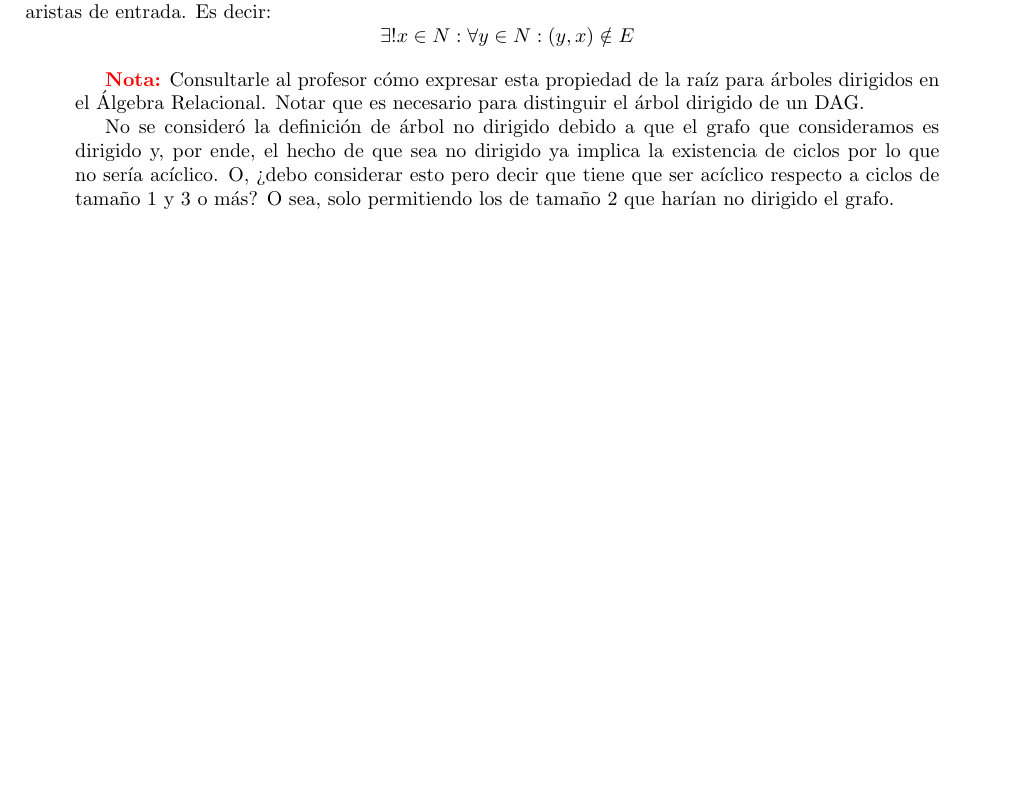
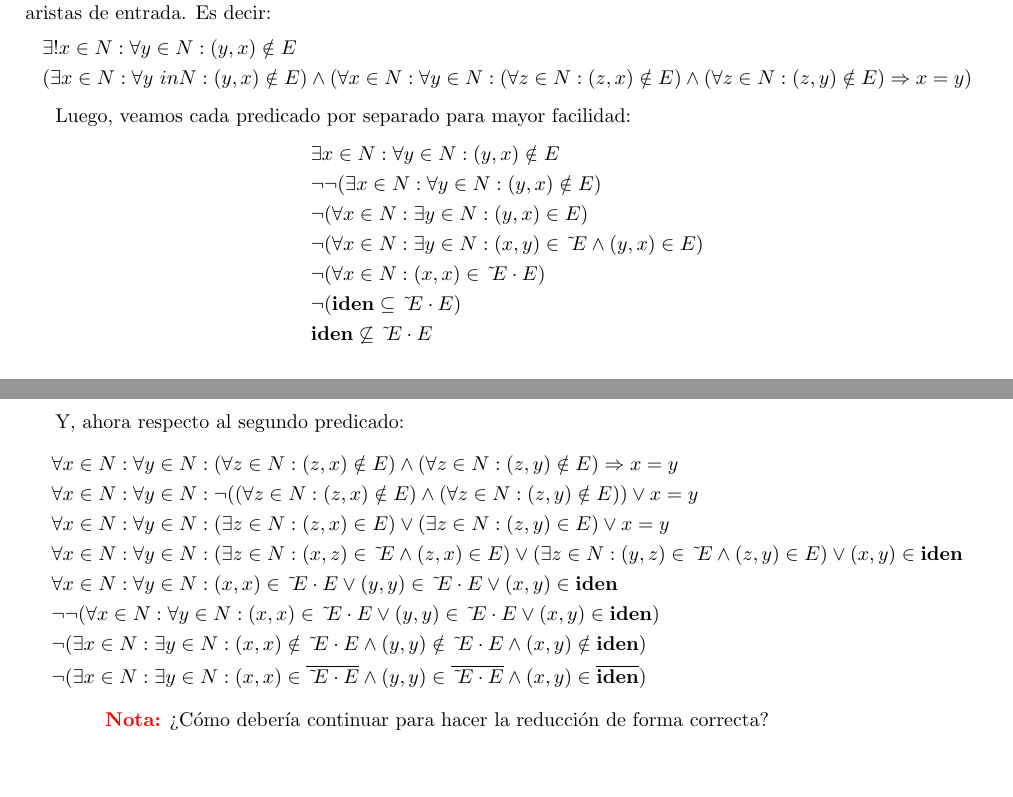
Before and after one commit to helcsnewsxd/software-engineering-ii-subject, a LaTeX problem sheet (exercises/solutions/05.tex): part of page 8 of 8 before the commit and two parts of pages 8 and 9 of 9 after it, the two joined at a grey line, cut so that both start at the same text, the shorter picture padded with empty space. Compiled offline with pdfLaTeX.

Commit message:
Exercises - Guide 5 - Added more steps to exercise 7e (not finished yet)

```diff
--- a/exercises/solutions/05.tex
+++ b/exercises/solutions/05.tex
@@ -636,16 +636,40 @@ Para asegurar que un DAG sea un árbol, se debe garantizar que este tenga una ra
 Es decir:
 \begin{equation*}
   \begin{aligned}
-    \exists! x \in N : \forall y \in N : (y, x) \notin E
+    &\exists! x \in N : \forall y \in N : (y, x) \notin E \\
+    &(\exists x \in N : \forall y \ in N : (y, x) \notin E) \land (\forall x \in N : \forall y \in N : (\forall z \in N : (z, x) \notin E) \land (\forall z \in N : (z, y) \notin E) \Rightarrow x = y)
+  \end{aligned}
+\end{equation*}
+
+Luego, veamos cada predicado por separado para mayor facilidad:
+\begin{equation*}
+  \begin{aligned}
+    &\exists x \in N : \forall y \in N : (y, x) \notin E \\
+    &\neg\neg(\exists x \in N : \forall y \in N : (y, x) \notin E) \\
+    &\neg(\forall x \in N : \exists y \in N : (y, x) \in E) \\
+    &\neg(\forall x \in N : \exists y \in N : (x, y) \in \conv{E} \land (y, x) \in E) \\
+    &\neg(\forall x \in N : (x, x) \in \conv{E} \cdot E) \\
+    &\neg(\iden \subseteq \conv{E} \cdot E) \\
+    &\iden \not\subseteq \conv{E} \cdot E
+  \end{aligned}
+\end{equation*}
+
+Y, ahora respecto al segundo predicado:
+\begin{equation*}
+  \begin{aligned}
+    &\forall x \in N : \forall y \in N : (\forall z \in N : (z, x) \notin E) \land (\forall z \in N : (z, y) \notin E) \Rightarrow x = y \\
+    &\forall x \in N : \forall y \in N : \neg((\forall z \in N : (z, x) \notin E) \land (\forall z \in N : (z, y) \notin E)) \lor x = y \\
+    &\forall x \in N : \forall y \in N : (\exists z \in N : (z, x) \in E) \lor (\exists z \in N : (z, y) \in E) \lor x = y \\
+    &\forall x \in N : \forall y \in N : (\exists z \in N : (x, z) \in \conv{E} \land (z, x) \in E) \lor (\exists z \in N : (y, z) \in \conv{E} \land (z, y) \in E) \lor (x, y) \in \iden \\
+    &\forall x \in N : \forall y \in N : (x, x) \in \conv{E} \cdot E \lor (y, y) \in \conv{E} \cdot E \lor (x, y) \in \iden \\
+    &\neg\neg(\forall x \in N : \forall y \in N : (x, x) \in \conv{E} \cdot E \lor (y, y) \in \conv{E} \cdot E \lor (x, y) \in \iden) \\
+    &\neg(\exists x \in N : \exists y \in N : (x, x) \notin \conv{E} \cdot E \land (y, y) \notin \conv{E} \cdot E \land (x, y) \notin \iden) \\
+    &\neg(\exists x \in N : \exists y \in N : (x, x) \in \overline{\conv{E} \cdot E} \land (y, y) \in \overline{\conv{E} \cdot E} \land (x, y) \in \overline{\iden}) \\
   \end{aligned}
 \end{equation*}
 
 \begin{quotation}
-  \textcolor{red}{\textbf{Nota:}} Consultarle al profesor cómo expresar esta propiedad de la raíz para árboles dirigidos en el Álgebra Relacional.
-  Notar que es necesario para distinguir el árbol dirigido de un DAG.
-
-  No se consideró la definición de árbol no dirigido debido a que el grafo que consideramos es dirigido y, por ende, el hecho de que sea no dirigido ya implica la existencia de ciclos por lo que no sería acíclico.
-  O, ¿debo considerar esto pero decir que tiene que ser acíclico respecto a ciclos de tamaño 1 y 3 o más? O sea, solo permitiendo los de tamaño 2 que harían no dirigido el grafo.
+  \textcolor{red}{\textbf{Nota:}} ¿Cómo debería continuar para hacer la reducción de forma correcta?
 \end{quotation}
 
 \end{document}
```
Also changed, not shown: exercises/solutions/05.pdf.
